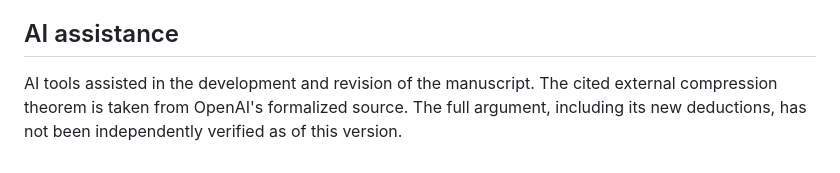
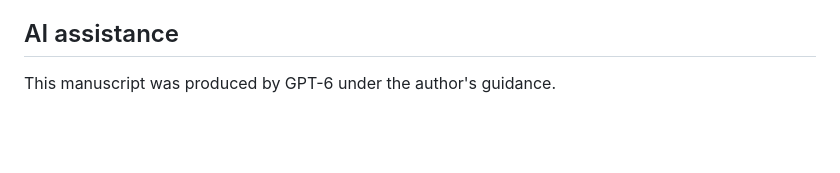
Before and after one commit to Lanchao-Wang/lanchao-wang.github.io, a Markdown page: papers/ramsey_4a_t_20261008/README.md, the part around the change. GitHub-like rendering; blank space fills up the shorter version.

Commit message:
Clarify GPT-6 authorship assistance statement

```diff
--- a/papers/ramsey_4a_t_20261008/README.md
+++ b/papers/ramsey_4a_t_20261008/README.md
@@ -138,7 +138,4 @@ He--Wigderson Ramsey bound; OpenAI SharpLogRamsey.
 
 ## AI assistance
 
-AI tools assisted in the development and revision of the manuscript.
-The cited external compression theorem is taken from OpenAI's
-formalized source. The full argument, including its new deductions,
-has not been independently verified as of this version.
+This manuscript was produced by GPT-6 under the author's guidance.
```
